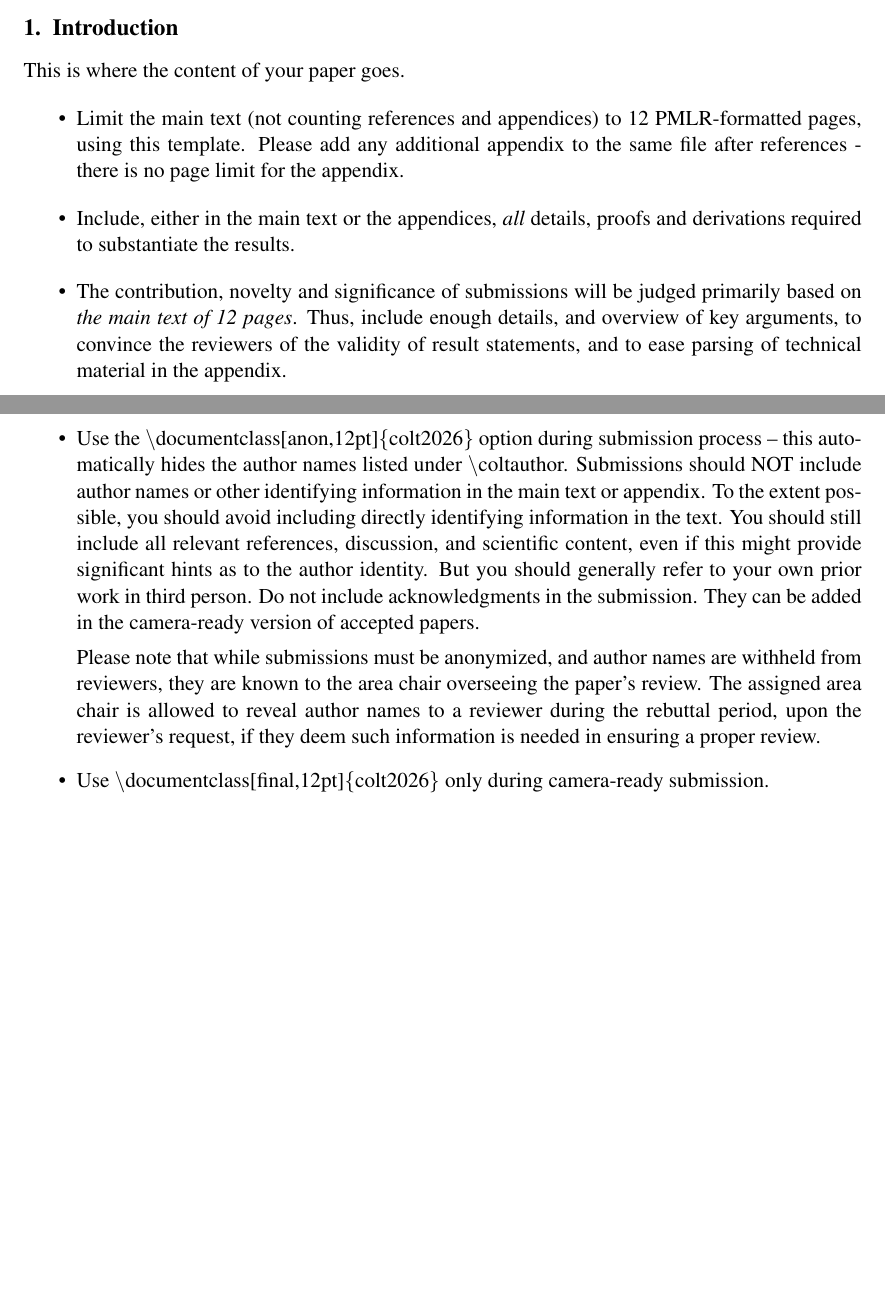
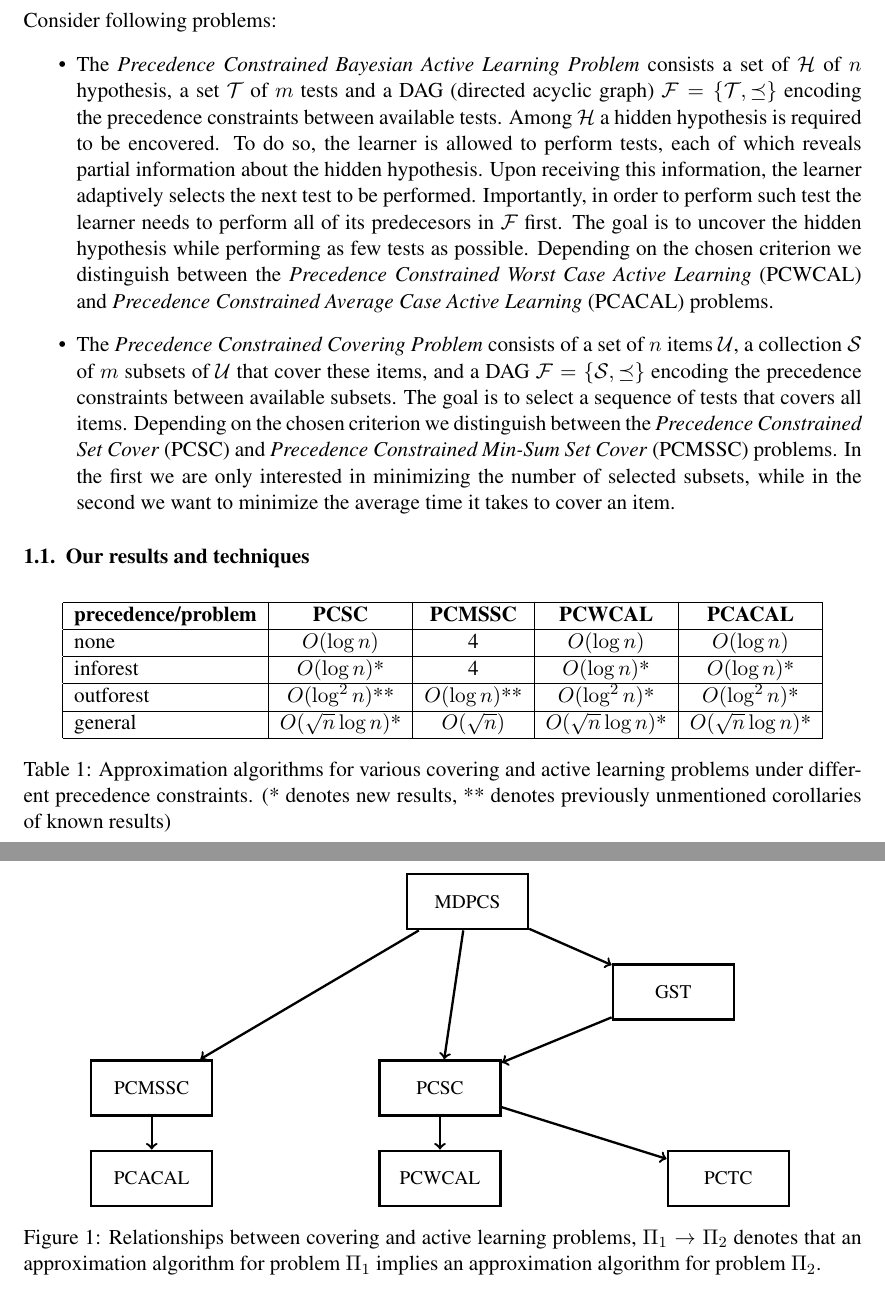
Before and after one commit to MSzyfel/Active-Learning-and-Covering-Problems-with-Precedence, a LaTeX document (main.tex, which reads figures/reduction_diagram.tex, sections/introduction.tex): two parts of pages 1 and 2 of 2 before the commit and two parts of pages 2 and 3 of 7 after it, joined at a grey line, cut at the place of the change, the shorter picture padded with empty space. Compiled offline with pdfLaTeX.

Commit message:
stuff added

```diff
--- /dev/null
+++ b/figures/reduction_diagram.tex
@@ -0,0 +1,31 @@
+\begin{tikzpicture}[
+    node distance=2.5cm and 3cm,
+    problem/.style={rectangle, draw, very thick, minimum width=2.2cm, minimum height=1cm, align=center, font=\small},
+    arrow/.style={->, very thick}
+]
+
+% Third row (define first for positioning)
+\node[problem] (pcmssc) {PCMSSC};
+\node[problem, right=3cm of pcmssc] (pcsc) {PCSC};
+
+% Second row (above pcsc)
+\node[problem, above right=0.7cm and 2cm of pcsc] (gst) {GST};
+
+% Top row (above gst)
+\node[problem, above left=0.6cm and 1.5cm of gst] (mdpcs) {MDPCS};
+
+% Bottom row
+\node[problem, below=0.6cm of pcmssc] (pcacal) {PCACAL};
+\node[problem, below=0.6cm of pcsc] (pcwcal) {PCWCAL};
+\node[problem, right=3cm of pcwcal] (pctc) {PCTC};
+
+% Arrows
+\draw[arrow] (mdpcs) -- (gst);
+\draw[arrow] (mdpcs) -- (pcsc);
+\draw[arrow] (mdpcs) -- (pcmssc);
+\draw[arrow] (gst) -- (pcsc);
+\draw[arrow] (pcsc) -- (pctc);
+\draw[arrow] (pcsc) -- (pcwcal);
+\draw[arrow] (pcmssc) -- (pcacal);
+
+\end{tikzpicture}
--- a/main.tex
+++ b/main.tex
@@ -3,6 +3,16 @@
 
 % The following packages will be automatically loaded:
 % amsmath, amssymb, natbib, graphicx, url, algorithm2e
+
+\usepackage{tikz}
+\usetikzlibrary{shapes.geometric, arrows, positioning}
+\usepackage{caption}
+
+% Configure algorithm2e style
+\SetAlFnt{\small}
+\SetAlCapFnt{\normalsize}
+\SetAlCapNameFnt{\normalsize}
+\SetNlSty{textbf}{}{}
 
 \newcommand{\br}[1]{\mathopen{}\left( #1 \right)}
 \newcommand{\brc}[1]{\mathopen{}\left\{ #1 \right\}}
@@ -87,17 +97,3 @@
   Bayesian active learning, Set cover, Precedence constraints, Approximation Algorithms, Decision Trees%
 \end{keywords}
 
-\section{Introduction}
-
-This is where the content of your paper goes.
-\begin{itemize}
-  \item Limit the main text (not counting references and appendices) to 12 PMLR-formatted pages, using this template. Please add any additional appendix to the same file after references - there is no page limit for the appendix.
-  \item Include, either in the main text or the appendices, \emph{all} details, proofs and derivations required to substantiate the results.
-  \item The contribution, novelty and significance of submissions will be judged primarily based on
-\textit{the main text of 12 pages}. Thus, include enough details, and overview of key arguments,
-to convince the reviewers of the validity of result statements, and to ease parsing of technical material in the appendix.
-  \item Use the \textbackslash documentclass[anon,12pt]\{colt2026\} option during submission process -- this automatically hides the author names listed under \textbackslash coltauthor. Submissions should NOT include author names or other identifying information in the main text or appendix. To the extent possible, you should avoid including directly identifying information in the text. You should still include all relevant references, discussion, and scientific content, even if this might provide significant hints as to the author identity. But you should generally refer to your own prior work in third person. Do not include acknowledgments in the submission. They can be added in the camera-ready version of accepted papers.
-
-  Please note that while submissions must be anonymized, and author names are withheld from reviewers, they are known to the area chair overseeing the paper’s review.  The assigned area chair is allowed to reveal author names to a reviewer during the rebuttal period, upon the reviewer’s request, if they deem such information is needed in ensuring a proper review.
-  \item Use \textbackslash documentclass[final,12pt]\{colt2026\} only during camera-ready submission.
-\end{itemize}
--- /dev/null
+++ b/sections/introduction.tex
@@ -0,0 +1,38 @@
+\section{Introduction}
+
+Consider following problems:
+\begin{itemize}
+  \item  The \emph{Precedence Constrained Bayesian Active Learning Problem} consists a set of $\mathcal{H}$ of $n$ hypothesis, a set $\mathcal{T}$ of $m$ tests and a DAG (directed acyclic graph) $\mathcal{F} = \brc{\mathcal{T}, \preceq}$ encoding the precedence constraints between available tests. Among $\mathcal{H}$ a hidden hypothesis is required to be encovered. To do so, the learner is allowed to perform tests, each of which reveals partial information about the hidden hypothesis. Upon receiving this information, the learner adaptively selects the next test to be performed. Importantly, in order to perform such test the learner needs to perform all of its predecesors in $\mathcal{F}$ first. The goal is to uncover the hidden hypothesis while performing as few tests as possible. Depending on the chosen criterion we distinguish between the \emph{Precedence Constrained Worst Case Active Learning} (PCWCAL) and \emph{Precedence Constrained Average Case Active Learning} (PCACAL) problems.
+  \item The \emph{Precedence Constrained Covering Problem} consists of a set of $n$ items $\mathcal{U}$, a collection $\mathcal{S}$ of $m$ subsets of $\mathcal{U}$ that cover these items, and a DAG $\mathcal{F} = \brc{\mathcal{S}, \preceq}$ encoding the precedence constraints between available subsets. The goal is to select a sequence of tests that covers all items. Depending on the chosen criterion we distinguish between the \emph{Precedence Constrained Set Cover} (PCSC) and \emph{Precedence Constrained Min-Sum Set Cover} (PCMSSC) problems. In the first we are only interested in minimizing the number of selected subsets, while in the second we want to minimize the average time it takes to cover an item.
+\end{itemize}
+
+
+\subsection{Our results and techniques}
+
+\begin{table}[h]
+\centering
+\begin{tabular}{|l|c|c|c|c|}
+\hline
+\textbf{precedence/problem} & \textbf{PCSC} & \textbf{PCMSSC} & \textbf{PCWCAL} & \textbf{PCACAL} \\
+\hline
+none & $O(\log n)$ & 4 & $O(\log n)$ & $O(\log n)$ \\
+% \hline
+% paths & $O(\log n)$* & 4 & $O(\log n)$* & $O(\log n)$* \\
+\hline
+inforest & $O(\log n)$* & 4 & $O(\log n)$* & $O(\log n)$* \\
+\hline
+outforest & $O(\log^2 n)$** & $O(\log n)$** & $O(\log^2 n)$* & $O(\log^2 n)$* \\
+\hline
+general & $O(\sqrt{n}\log n)$* & $O(\sqrt{n})$ & $O(\sqrt{n}\log n)$* & $O(\sqrt{n}\log n)$* \\
+\hline
+\end{tabular}
+\caption{Approximation algorithms for various covering and active learning problems under different precedence constraints. (* denotes new results, ** denotes previously unmentioned corollaries of known results)}
+\label{tab:results}
+\end{table}
+
+\begin{figure}[h]
+\centering
+\input{figures/reduction_diagram}
+\caption{Relationships between covering and active learning problems, $\Pi_1 \to \Pi_2$ denotes that an approximation algorithm for problem $\Pi_1$ implies an approximation algorithm for problem $\Pi_2$.}
+\label{fig:reductions}
+\end{figure}
```
Also changed, not shown: pseudocodes/average_case_learning.tex (added, +25 -0 lines), pseudocodes/worst_case_learning.tex (added, +24 -0 lines), sections/approximating_learning.tex (added, +13 -0 lines), sections/preliminaries.tex (added, +21 -0 lines), sections/set_covering_with_constrainst.tex (added, +1 -0 lines), main.pdf, main.tex (8 more changed lines).
